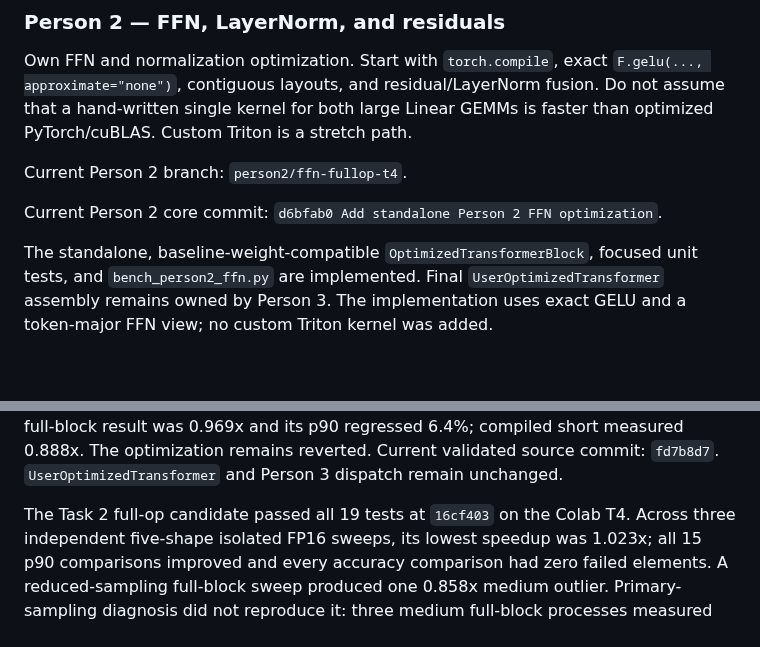
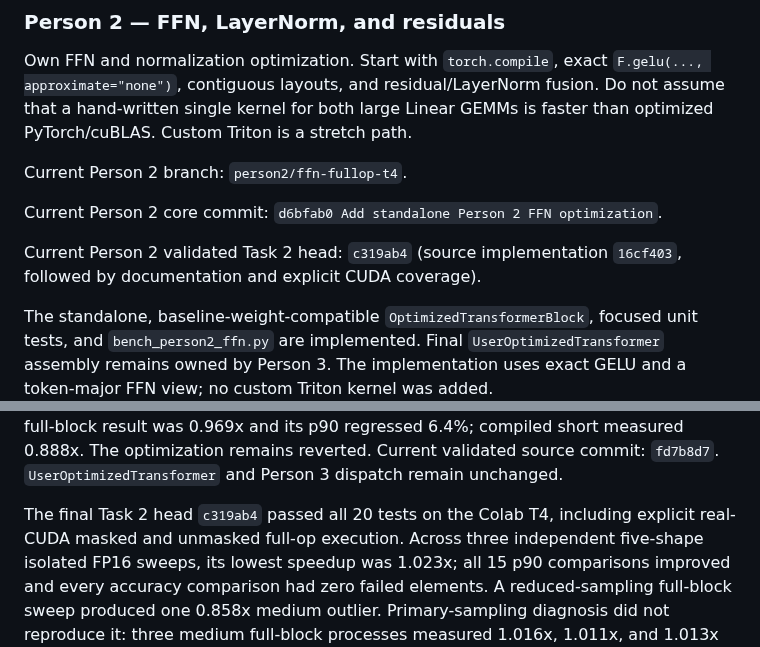
Before and after one commit to ecrystell/women-in-tiktok-tech-jam, a Markdown page: AGENTS.md, 2 parts joined by grey strips. GitHub-like rendering; blank space fills up the shorter version.

Commit message:
Finalize Person 2 T4 handoff

```diff
--- a/AGENTS.md
+++ b/AGENTS.md
@@ -93,6 +93,9 @@ Current Person 2 branch: `person2/ffn-fullop-t4`.
 
 Current Person 2 core commit: `d6bfab0 Add standalone Person 2 FFN optimization`.
 
+Current Person 2 validated Task 2 head: `c319ab4` (source implementation
+`16cf403`, followed by documentation and explicit CUDA coverage).
+
 The standalone, baseline-weight-compatible `OptimizedTransformerBlock`, focused
 unit tests, and `bench_person2_ffn.py` are implemented. Final
 `UserOptimizedTransformer` assembly remains owned by Person 3. The implementation
@@ -136,7 +139,8 @@ The primary-sampling short full-block result was 0.969x and its p90 regressed
 Current validated source commit: `fd7b8d7`. `UserOptimizedTransformer` and
 Person 3 dispatch remain unchanged.
 
-The Task 2 full-op candidate passed all 19 tests at `16cf403` on the Colab T4.
+The final Task 2 head `c319ab4` passed all 20 tests on the Colab T4, including
+explicit real-CUDA masked and unmasked full-op execution.
 Across three independent five-shape isolated FP16 sweeps, its lowest speedup
 was 1.023x; all 15 p90 comparisons improved and every accuracy comparison had
 zero failed elements. A reduced-sampling full-block sweep produced one 0.858x
```
Also changed, not shown: PERSON2_EXPERIMENTS.md (+3 -1 lines).
